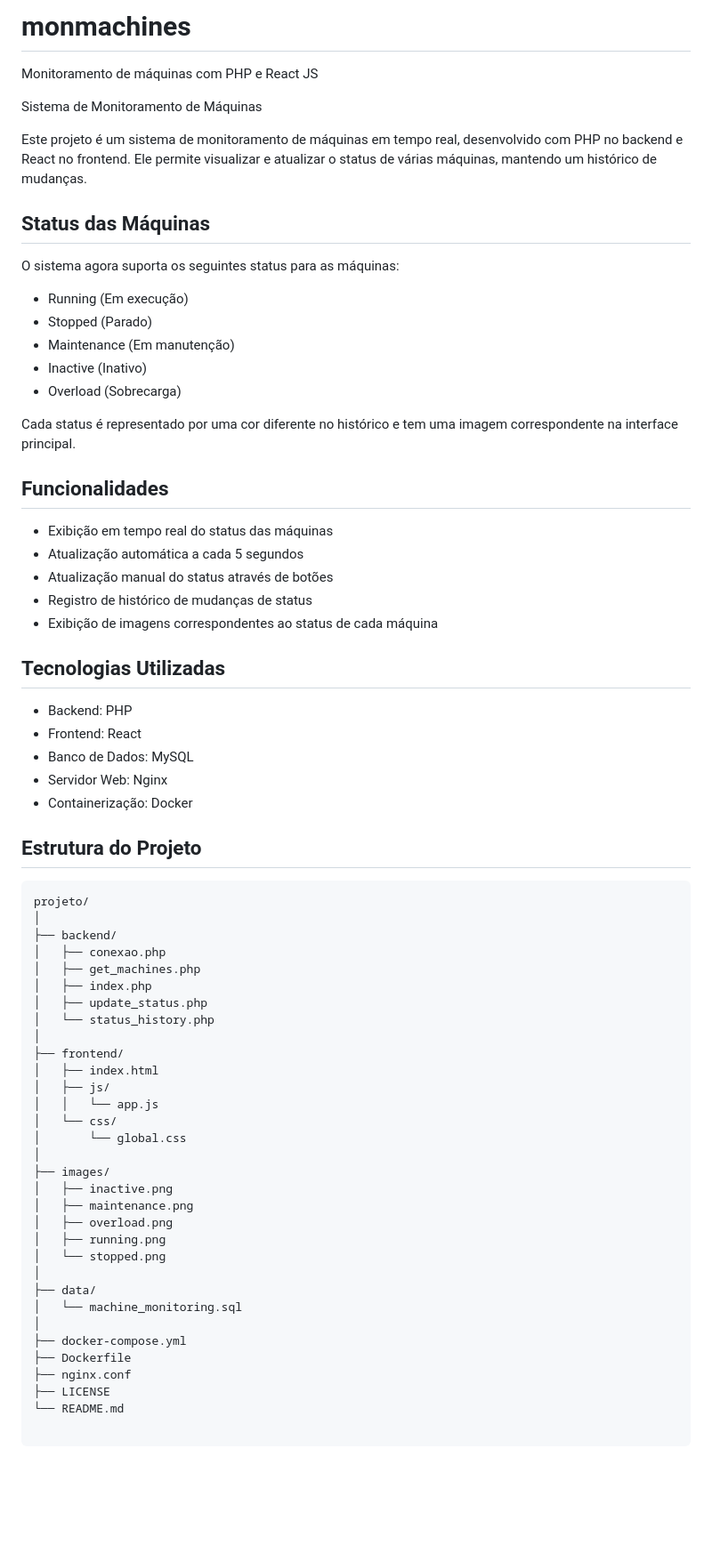
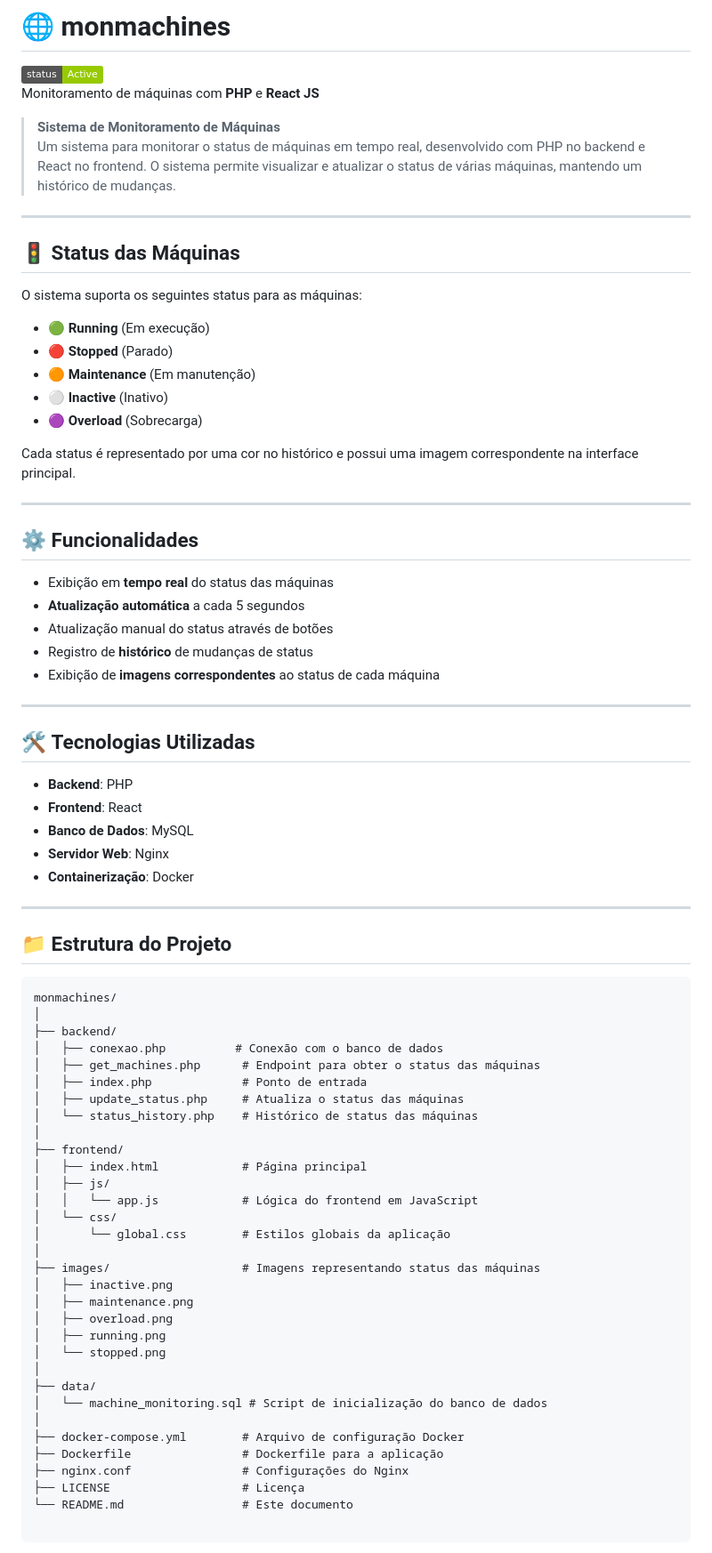
Before and after one commit to oMaestro174/monmachines, a Markdown page: README.md, the part around one of its changes. Shown at 89% size. GitHub-like rendering; badges without logos; blank space fills up the shorter version.

Commit message:
atulizações realizadas no  README

````diff
--- a/README.md
+++ b/README.md
@@ -1,58 +1,68 @@
-# monmachines
-Monitoramento de máquinas com PHP e React JS
+# 🌐 **monmachines**
 
-Sistema de Monitoramento de Máquinas
+![status](https://img.shields.io/badge/status-Active-green)
+Monitoramento de máquinas com **PHP** e **React JS**
 
-Este projeto é um sistema de monitoramento de máquinas em tempo real, desenvolvido com PHP no backend e React no frontend. Ele permite visualizar e atualizar o status de várias máquinas, mantendo um histórico de mudanças.
+> **Sistema de Monitoramento de Máquinas**
+> Um sistema para monitorar o status de máquinas em tempo real, desenvolvido com PHP no backend e React no frontend. O sistema permite visualizar e atualizar o status de várias máquinas, mantendo um histórico de mudanças.
 
-## Status das Máquinas
+---
 
-O sistema agora suporta os seguintes status para as máquinas:
+## 🚦 **Status das Máquinas**
 
-- Running (Em execução)
-- Stopped (Parado)
-- Maintenance (Em manutenção)
-- Inactive (Inativo)
-- Overload (Sobrecarga)
+O sistema suporta os seguintes status para as máquinas:
 
-Cada status é representado por uma cor diferente no histórico e tem uma imagem correspondente na interface principal.
+- 🟢 **Running** (Em execução)
+- 🔴 **Stopped** (Parado)
+- 🟠 **Maintenance** (Em manutenção)
+- ⚪ **Inactive** (Inativo)
+- 🟣 **Overload** (Sobrecarga)
+<i class="fas fa-user" style="color: purple;"></i>
 
-## Funcionalidades
+Cada status é representado por uma cor no histórico e possui uma imagem correspondente na interface principal.
 
-- Exibição em tempo real do status das máquinas
-- Atualização automática a cada 5 segundos
+---
+
+## ⚙️ **Funcionalidades**
+
+- Exibição em **tempo real** do status das máquinas
+- **Atualização automática** a cada 5 segundos
 - Atualização manual do status através de botões
-- Registro de histórico de mudanças de status
-- Exibição de imagens correspondentes ao status de cada máquina
+- Registro de **histórico** de mudanças de status
+- Exibição de **imagens correspondentes** ao status de cada máquina
 
-## Tecnologias Utilizadas
+---
 
-- Backend: PHP
-- Frontend: React
-- Banco de Dados: MySQL
-- Servidor Web: Nginx
-- Containerização: Docker
+## 🛠 **Tecnologias Utilizadas**
 
-## Estrutura do Projeto
+- **Backend**: PHP
+- **Frontend**: React
+- **Banco de Dados**: MySQL
+- **Servidor Web**: Nginx
+- **Containerização**: Docker
+
+---
+
+## 📁 **Estrutura do Projeto**
 
 ```plaintext
-projeto/
+monmachines/
 │
 ├── backend/
-│   ├── conexao.php
-│   ├── get_machines.php
-│   ├── index.php
-│   ├── update_status.php
-│   └── status_history.php
+│   ├── conexao.php          # Conexão com o banco de dados
+│   ├── get_machines.php      # Endpoint para obter o status das máquinas
+│   ├── index.php             # Ponto de entrada
+│   ├── update_status.php     # Atualiza o status das máquinas
+│   └── status_history.php    # Histórico de status das máquinas
 │
 ├── frontend/
-│   ├── index.html
+│   ├── index.html            # Página principal
 │   ├── js/
-│   │   └── app.js
+│   │   └── app.js            # Lógica do frontend em JavaScript
 │   └── css/
-│       └── global.css
+│       └── global.css        # Estilos globais da aplicação
 │
-├── images/
+├── images/                   # Imagens representando status das máquinas
 │   ├── inactive.png
 │   ├── maintenance.png
 │   ├── overload.png
@@ -60,12 +70,12 @@ projeto/
 │   └── stopped.png
 │
 ├── data/
-│   └── machine_monitoring.sql
+│   └── machine_monitoring.sql # Script de inicialização do banco de dados
 │
-├── docker-compose.yml
-├── Dockerfile
-├── nginx.conf
-├── LICENSE
-└── README.md
+├── docker-compose.yml        # Arquivo de configuração Docker
+├── Dockerfile                # Dockerfile para a aplicação
+├── nginx.conf                # Configurações do Nginx
+├── LICENSE                   # Licença
+└── README.md                 # Este documento
 
 ```
````
Also changed, not shown: other parts of README.md (+49 -55 lines).
